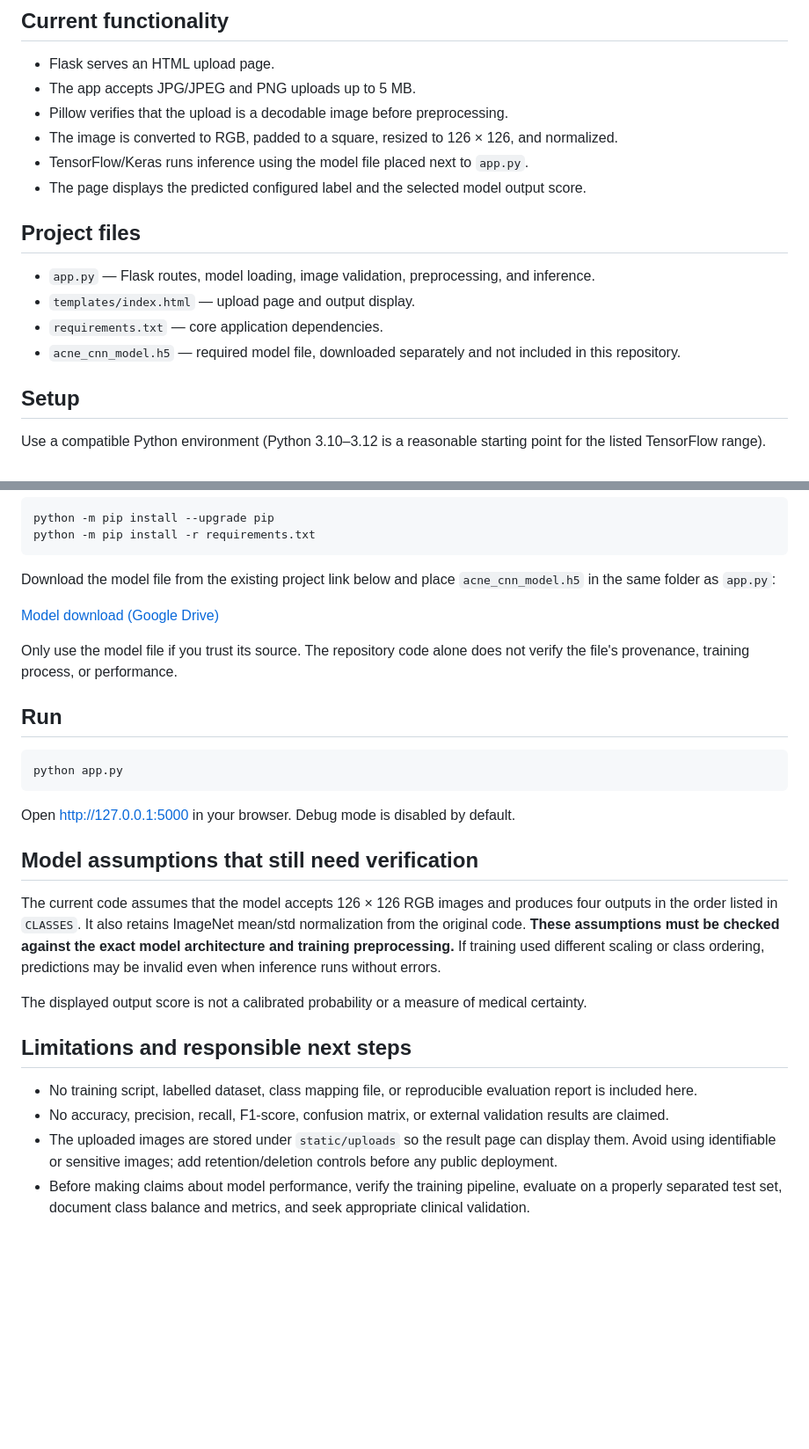
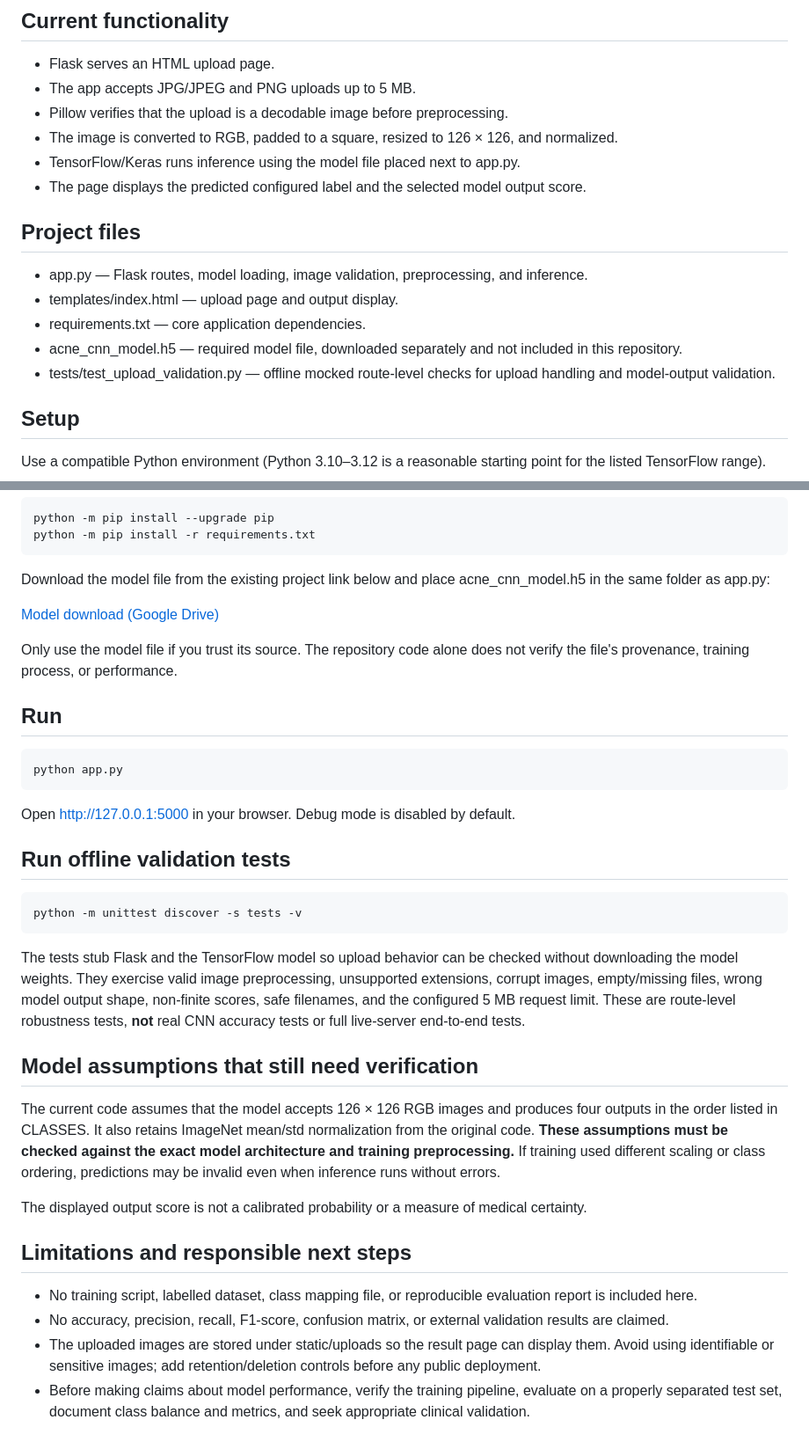
Before and after one commit to Pavi212006/Skin-Acne-Detection, a Markdown page: README.md, 2 parts joined by grey strips. Shown at 88% size. Drawn GitHub-style; blank space fills up the shorter version.

Commit message:
Document offline upload validation tests

````diff
--- a/README.md
+++ b/README.md
@@ -10,15 +10,16 @@ A small Flask web application that accepts a skin image and passes it to a separ
 - The app accepts JPG/JPEG and PNG uploads up to 5 MB.
 - Pillow verifies that the upload is a decodable image before preprocessing.
 - The image is converted to RGB, padded to a square, resized to 126 × 126, and normalized.
-- TensorFlow/Keras runs inference using the model file placed next to `app.py`.
+- TensorFlow/Keras runs inference using the model file placed next to app.py.
 - The page displays the predicted configured label and the selected model output score.
 
 ## Project files
 
-- `app.py` — Flask routes, model loading, image validation, preprocessing, and inference.
-- `templates/index.html` — upload page and output display.
-- `requirements.txt` — core application dependencies.
-- `acne_cnn_model.h5` — required model file, downloaded separately and not included in this repository.
+- app.py — Flask routes, model loading, image validation, preprocessing, and inference.
+- templates/index.html — upload page and output display.
+- requirements.txt — core application dependencies.
+- acne_cnn_model.h5 — required model file, downloaded separately and not included in this repository.
+- tests/test_upload_validation.py — offline mocked route-level checks for upload handling and model-output validation.
 
 ## Setup
 
@@ -49,7 +50,7 @@ python -m pip install --upgrade pip
 python -m pip install -r requirements.txt
 ```
 
-Download the model file from the existing project link below and place `acne_cnn_model.h5` in the same folder as `app.py`:
+Download the model file from the existing project link below and place acne_cnn_model.h5 in the same folder as app.py:
 
 [Model download (Google Drive)](https://drive.google.com/file/d/19H6aYr4m2POV7okmZzXwi4JOJQ7Dv5Pn/view?usp=sharing)
 
@@ -63,9 +64,17 @@ python app.py
 
 Open http://127.0.0.1:5000 in your browser. Debug mode is disabled by default.
 
+## Run offline validation tests
+
+```bash
+python -m unittest discover -s tests -v
+```
+
+The tests stub Flask and the TensorFlow model so upload behavior can be checked without downloading the model weights. They exercise valid image preprocessing, unsupported extensions, corrupt images, empty/missing files, wrong model output shape, non-finite scores, safe filenames, and the configured 5 MB request limit. These are route-level robustness tests, **not** real CNN accuracy tests or full live-server end-to-end tests.
+
 ## Model assumptions that still need verification
 
-The current code assumes that the model accepts 126 × 126 RGB images and produces four outputs in the order listed in `CLASSES`. It also retains ImageNet mean/std normalization from the original code. **These assumptions must be checked against the exact model architecture and training preprocessing.** If training used different scaling or class ordering, predictions may be invalid even when inference runs without errors.
+The current code assumes that the model accepts 126 × 126 RGB images and produces four outputs in the order listed in CLASSES. It also retains ImageNet mean/std normalization from the original code. **These assumptions must be checked against the exact model architecture and training preprocessing.** If training used different scaling or class ordering, predictions may be invalid even when inference runs without errors.
 
 The displayed output score is not a calibrated probability or a measure of medical certainty.
 
@@ -73,5 +82,5 @@ The displayed output score is not a calibrated probability or a measure of medic
 
 - No training script, labelled dataset, class mapping file, or reproducible evaluation report is included here.
 - No accuracy, precision, recall, F1-score, confusion matrix, or external validation results are claimed.
-- The uploaded images are stored under `static/uploads` so the result page can display them. Avoid using identifiable or sensitive images; add retention/deletion controls before any public deployment.
+- The uploaded images are stored under static/uploads so the result page can display them. Avoid using identifiable or sensitive images; add retention/deletion controls before any public deployment.
 - Before making claims about model performance, verify the training pipeline, evaluate on a properly separated test set, document class balance and metrics, and seek appropriate clinical validation.
````
